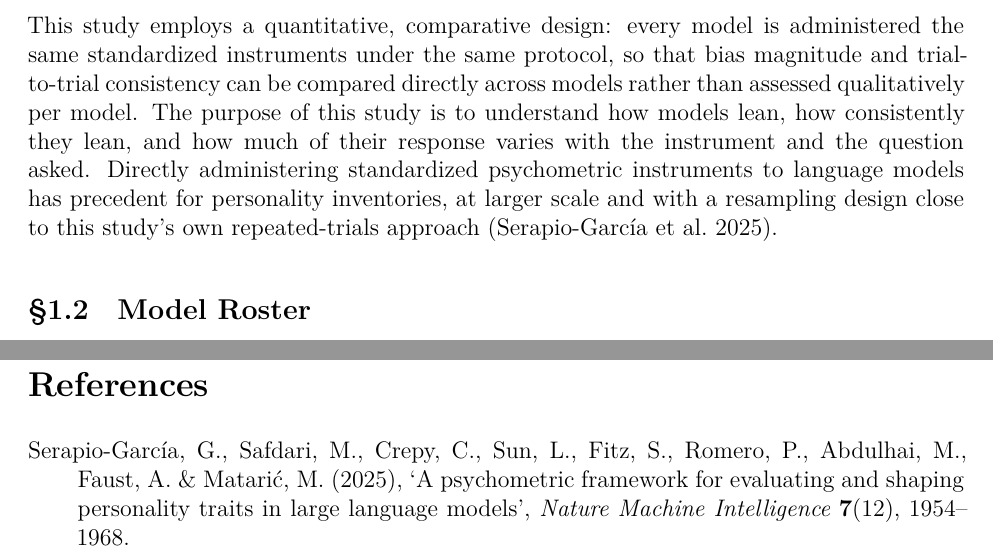
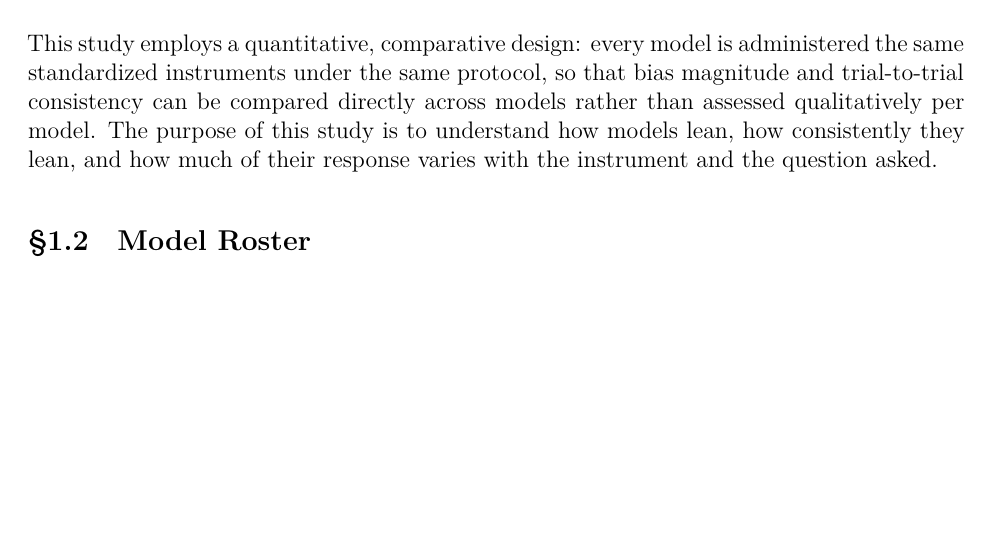
Before and after one commit to sletch1/AI-Political-Bias-Research-Paper, a LaTeX document (main.tex): two parts of pages 1 and 18 of 18 before the commit and part of page 1 of 17 after it, the two joined at a grey line, cut so that both start at the same text, the shorter picture padded with empty space. Compiled offline with XeLaTeX.

Commit message:
Appendix: remove the personality-inventory precedent sentence and the now-empty reference list

```diff
--- a/main.tex
+++ b/main.tex
@@ -58,11 +58,6 @@ that bias magnitude and trial-to-trial consistency can be compared directly
 across models rather than assessed qualitatively per model. The purpose of
 this study is to understand how models lean, how consistently they lean, and
 how much of their response varies with the instrument and the question asked.
-Directly
-administering standardized psychometric instruments to language models has
-precedent for personality inventories, at larger scale and with a resampling
-design close to this study's own repeated-trials approach
-\citep{serapiogarcia2023}.
 
 \subsection{Model Roster}
 \label{si:model-roster}
```
Also changed, not shown: main.pdf, main.tex (2 more changed lines).
